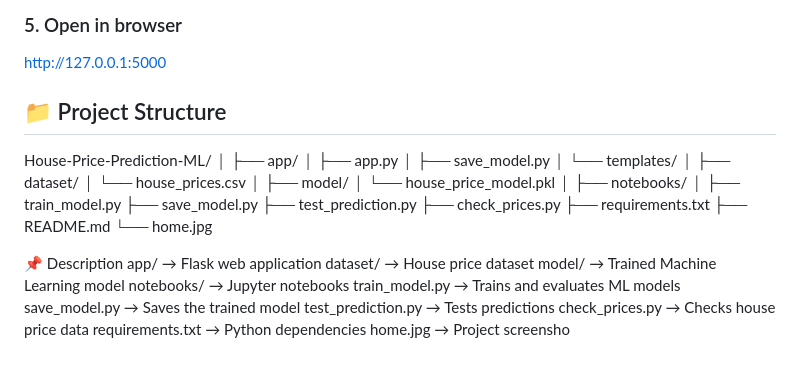
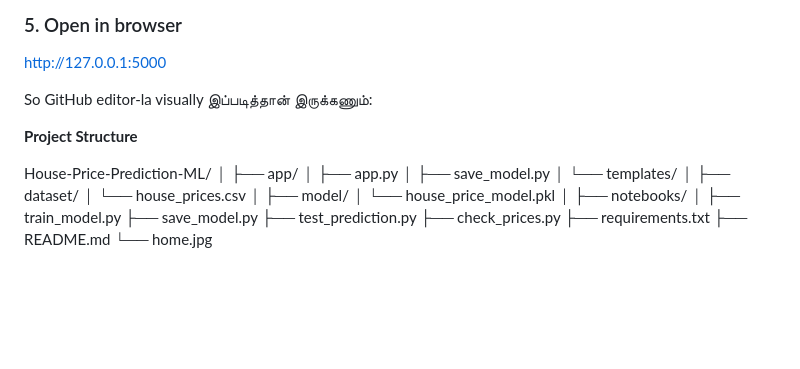
Before and after one commit to enoshsteve/House-Price-Prediction-ML, a Markdown page: README.md, the part around the change. GitHub-like rendering; blank space fills up the shorter version.

```diff
--- a/README.md
+++ b/README.md
@@ -104,7 +104,10 @@ python app\app.py
 
 http://127.0.0.1:5000
 
-## 📁 Project Structure
+
+So GitHub editor-la visually இப்படித்தான் இருக்கணும்:
+
+**Project Structure**
 
 House-Price-Prediction-ML/
 │
@@ -128,15 +131,3 @@ House-Price-Prediction-ML/
 ├── requirements.txt
 ├── README.md
 └── home.jpg
-
-📌 Description
-app/ → Flask web application
-dataset/ → House price dataset
-model/ → Trained Machine Learning model
-notebooks/ → Jupyter notebooks
-train_model.py → Trains and evaluates ML models
-save_model.py → Saves the trained model
-test_prediction.py → Tests predictions
-check_prices.py → Checks house price data
-requirements.txt → Python dependencies
-home.jpg → Project screensho
```
